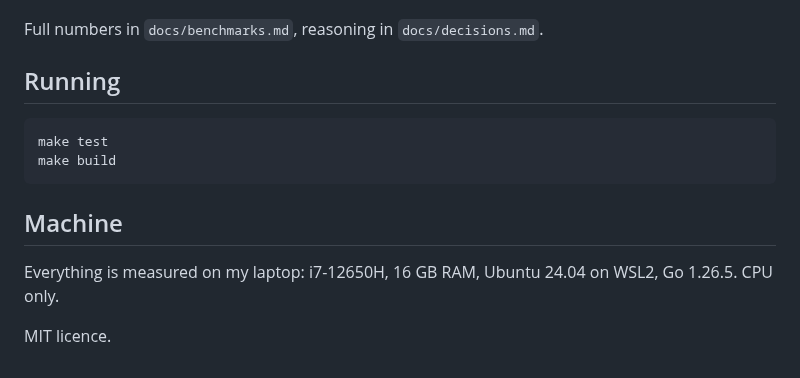
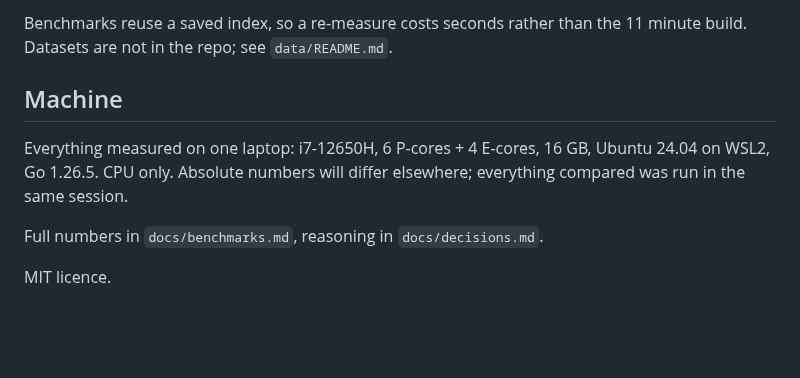
Before and after one commit to phanindra798/fastvec, a Markdown page: README.md, the part around one of its changes. GitHub-like rendering; blank space fills up the shorter version.

```diff
--- a/README.md
+++ b/README.md
@@ -49,14 +63,12 @@ is an upper bound. Recall is unaffected. Needs a clean re-run, see
+Benchmarks reuse a saved index, so a re-measure costs seconds rather than the
+11 minute build. Datasets are not in the repo; see `data/README.md`.
+
+## Machine
+
+Everything measured on one laptop: i7-12650H, 6 P-cores + 4 E-cores, 16 GB,
+Ubuntu 24.04 on WSL2, Go 1.26.5. CPU only. Absolute numbers will differ
+elsewhere; everything compared was run in the same session.
 
 Full numbers in `docs/benchmarks.md`, reasoning in `docs/decisions.md`.
 
-## Running
-
-    make test
-    make build
-
-## Machine
-
-Everything is measured on my laptop: i7-12650H, 16 GB RAM, Ubuntu 24.04 on
-WSL2, Go 1.26.5. CPU only.
-
 MIT licence.
```
Also changed, not shown: other parts of README.md (+44 -30 lines), docs/benchmarks.md (+71 -67 lines), bench/plots/recall-qps-sift.png, 2 other files.
